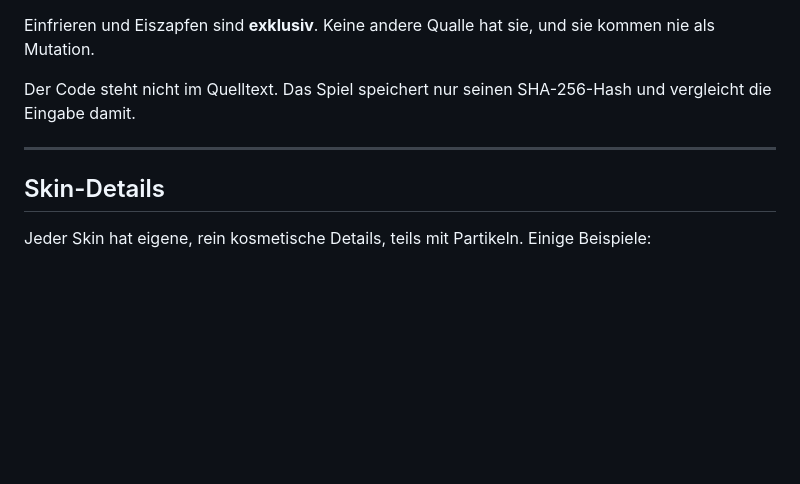
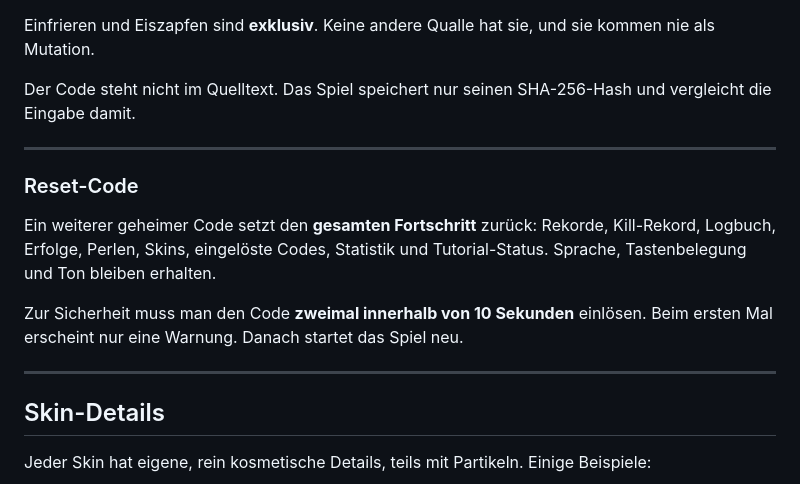
Before and after one commit to ArcticStorm243/Tiefgang, a Markdown page: README.md, the part around the change. Rendered like a GitHub page; blank space fills up the shorter version.

Commit message:
Document reset code

```diff
--- a/README.md
+++ b/README.md
@@ -376,6 +376,14 @@ Der Code steht nicht im Quelltext. Das Spiel speichert nur seinen SHA-256-Hash u
 
 ---
 
+### Reset-Code
+
+Ein weiterer geheimer Code setzt den **gesamten Fortschritt** zurück: Rekorde, Kill-Rekord, Logbuch, Erfolge, Perlen, Skins, eingelöste Codes, Statistik und Tutorial-Status. Sprache, Tastenbelegung und Ton bleiben erhalten.
+
+Zur Sicherheit muss man den Code **zweimal innerhalb von 10 Sekunden** einlösen. Beim ersten Mal erscheint nur eine Warnung. Danach startet das Spiel neu.
+
+---
+
 ## Skin-Details
 
 Jeder Skin hat eigene, rein kosmetische Details, teils mit Partikeln. Einige Beispiele:
```
